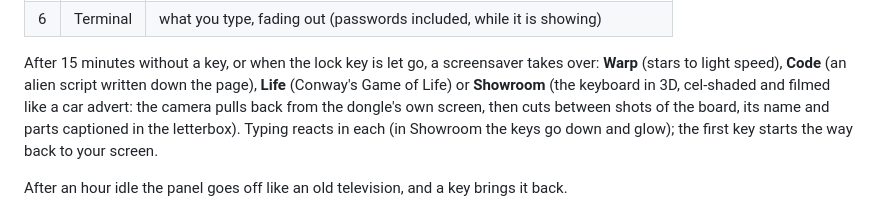
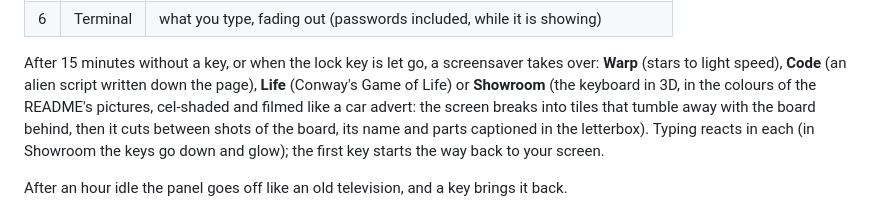
Before and after one commit to russwinch/zmk-config, a Markdown page: src/screen_fx/README.md, the part around the change. GitHub-like rendering.

```diff
--- a/src/screen_fx/README.md
+++ b/src/screen_fx/README.md
@@ -27,9 +27,10 @@ The screen, theme and brightness are remembered once left for 30 seconds.
 After 15 minutes without a key, or when the lock key is let go, a
 screensaver takes over: **Warp** (stars to light speed), **Code** (an alien
 script written down the page), **Life** (Conway's Game of Life) or
-**Showroom** (the keyboard in 3D, cel-shaded and filmed like a car advert:
-the camera pulls back from the dongle's own screen, then cuts between shots
-of the board, its name and parts captioned in the letterbox). Typing reacts
+**Showroom** (the keyboard in 3D, in the colours of the README's pictures,
+cel-shaded and filmed like a car advert: the screen breaks into tiles that
+tumble away with the board behind, then it cuts between shots of the board,
+its name and parts captioned in the letterbox). Typing reacts
 in each (in Showroom the keys go down and glow); the first key starts the
 way back to your screen.
 
```
Also changed, not shown: CLAUDE.md (+3 -2 lines), docs/screens/10_showroom.png, 5 other files.
